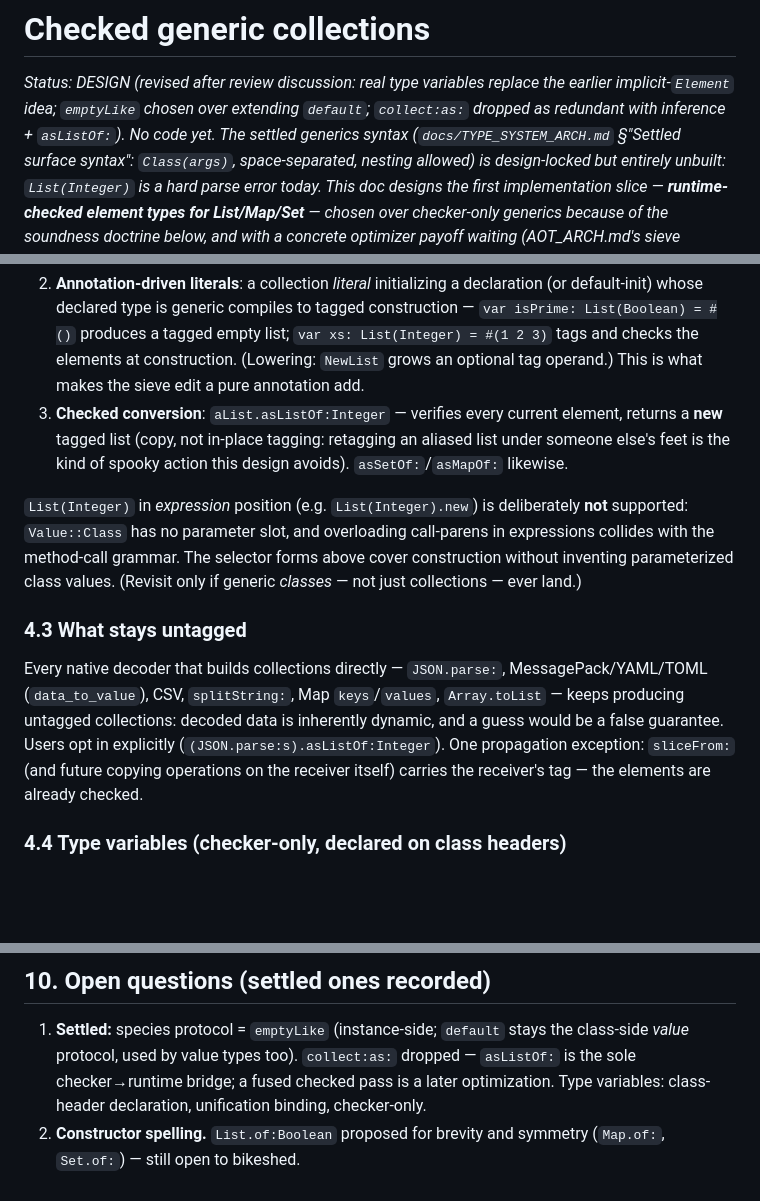
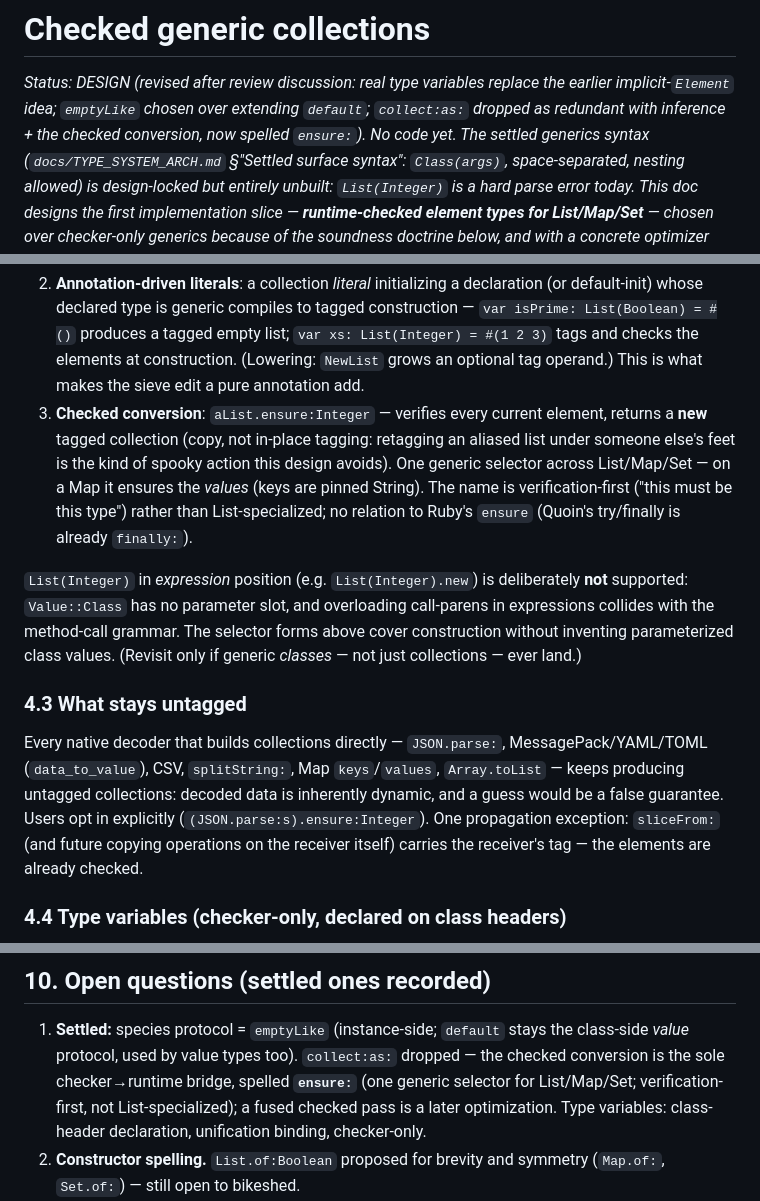
Before and after one commit to quoin-lang/quoin, a Markdown page: docs/GENERICS_ARCH.md, 3 parts joined by grey strips. Rendered like a GitHub page; blank space fills up the shorter version.

Commit message:
docs(generics): rename the checked conversion to ensure:
One generic selector across List/Map/Set instead of an asListOf:/
asSetOf:/asMapOf: family - verification-first naming ('this must be
this type') rather than List-specialized, per review. Semantics
unchanged: check every element, return a new tagged collection; on Map
it ensures the values (keys pinned String). No relation to Ruby's
ensure - Quoin's try/finally is already finally:.

Co-Authored-By: Claude Fable 5 <noreply@anthropic.com>

```diff
--- a/docs/GENERICS_ARCH.md
+++ b/docs/GENERICS_ARCH.md
@@ -3,7 +3,7 @@
 *Status: DESIGN (revised after review discussion: real type variables
 replace the earlier implicit-`Element` idea; `emptyLike` chosen over
 extending `default`; `collect:as:` dropped as redundant with inference +
-`asListOf:`). No code yet. The settled generics syntax
+the checked conversion, now spelled `ensure:`). No code yet. The settled generics syntax
 (`docs/TYPE_SYSTEM_ARCH.md` §"Settled surface syntax": `Class(args)`,
 space-separated, nesting allowed) is design-locked but entirely unbuilt:
 `List(Integer)` is a hard parse error today. This doc designs the first
@@ -159,11 +159,14 @@ no inference magic:
    tagged empty list; `var xs: List(Integer) = #(1 2 3)` tags and checks
    the elements at construction. (Lowering: `NewList` grows an optional
    tag operand.) This is what makes the sieve edit a pure annotation add.
-3. **Checked conversion**: `aList.asListOf:Integer` — verifies every
-   current element, returns a **new** tagged list (copy, not in-place
-   tagging: retagging an aliased list under someone else's feet is the
-   kind of spooky action this design avoids). `asSetOf:`/`asMapOf:`
-   likewise.
+3. **Checked conversion**: `aList.ensure:Integer` — verifies every
+   current element, returns a **new** tagged collection (copy, not
+   in-place tagging: retagging an aliased list under someone else's feet
+   is the kind of spooky action this design avoids). One generic
+   selector across List/Map/Set — on a Map it ensures the *values*
+   (keys are pinned String). The name is verification-first ("this must
+   be this type") rather than List-specialized; no relation to Ruby's
+   `ensure` (Quoin's try/finally is already `finally:`).
 
 `List(Integer)` in *expression* position (e.g. `List(Integer).new`) is
 deliberately **not** supported: `Value::Class` has no parameter slot, and
@@ -178,7 +181,7 @@ Every native decoder that builds collections directly — `JSON.parse:`,
 MessagePack/YAML/TOML (`data_to_value`), CSV, `splitString:`, Map
 `keys`/`values`, `Array.toList` — keeps producing untagged collections:
 decoded data is inherently dynamic, and a guess would be a false
-guarantee. Users opt in explicitly (`(JSON.parse:s).asListOf:Integer`).
+guarantee. Users opt in explicitly (`(JSON.parse:s).ensure:Integer`).
 One propagation exception: `sliceFrom:` (and future copying operations on
 the receiver itself) carries the receiver's tag — the elements are
 already checked.
@@ -379,8 +382,10 @@ positives" tripwire as always.
 
 1. **Settled:** species protocol = `emptyLike` (instance-side; `default`
    stays the class-side *value* protocol, used by value types too).
-   `collect:as:` dropped — `asListOf:` is the sole checker→runtime
-   bridge; a fused checked pass is a later optimization. Type variables:
+   `collect:as:` dropped — the checked conversion is the sole
+   checker→runtime bridge, spelled **`ensure:`** (one generic selector
+   for List/Map/Set; verification-first, not List-specialized); a fused
+   checked pass is a later optimization. Type variables:
    class-header declaration, unification binding, checker-only.
 2. **Constructor spelling.** `List.of:Boolean` proposed for brevity and
    symmetry (`Map.of:`, `Set.of:`) — still open to bikeshed.
```
Also changed, not shown: other parts of docs/GENERICS_ARCH.md (+3 -3 lines).
